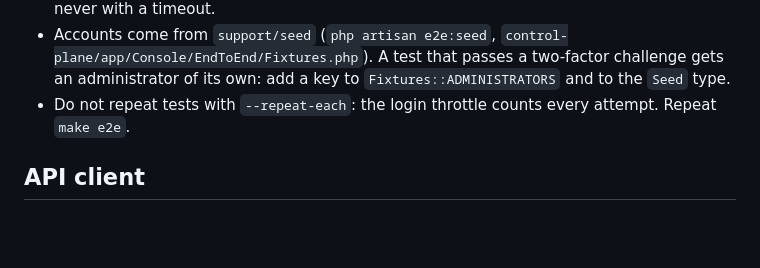
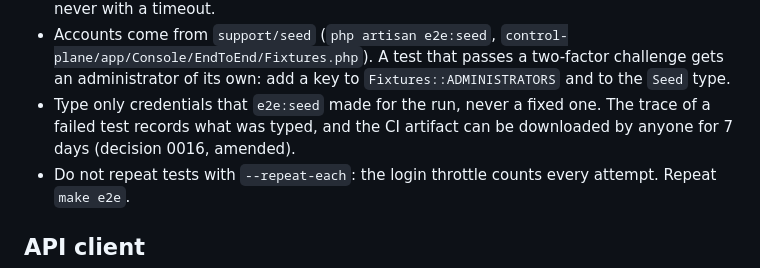
Before and after one commit to hostmesh/hostmesh, a Markdown page: web/README.md, the part around the change. Rendered like a GitHub page; blank space fills up the shorter version.

```diff
--- a/web/README.md
+++ b/web/README.md
@@ -92,6 +92,7 @@ Rules for a test:
 - Import `test` and `expect` from `support/test`, never from `@playwright/test`: that fixture fails a test on an uncaught error or a Content Security Policy violation.
 - Find elements by role or label, or by an existing `data-test` attribute. Wait with `expect(…)`, never with a timeout.
 - Accounts come from `support/seed` (`php artisan e2e:seed`, `control-plane/app/Console/EndToEnd/Fixtures.php`). A test that passes a two-factor challenge gets an administrator of its own: add a key to `Fixtures::ADMINISTRATORS` and to the `Seed` type.
+- Type only credentials that `e2e:seed` made for the run, never a fixed one. The trace of a failed test records what was typed, and the CI artifact can be downloaded by anyone for 7 days (decision 0016, amended).
 - Do not repeat tests with `--repeat-each`: the login throttle counts every attempt. Repeat `make e2e`.
 
 ## API client
```
Also changed, not shown: CHANGELOG.md (+1 -0 lines), docs/decisions/0016-end-to-end-tests-with-playwright.md (+11 -0 lines).
